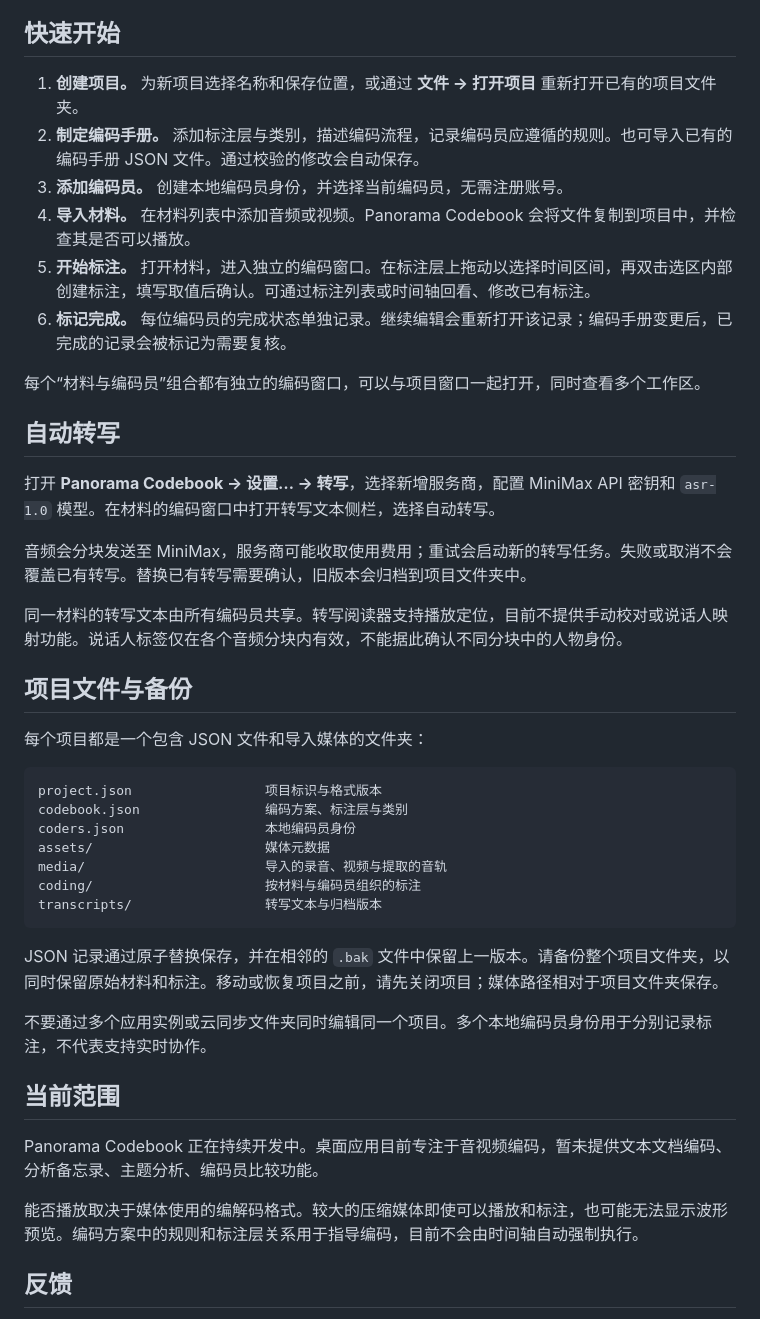
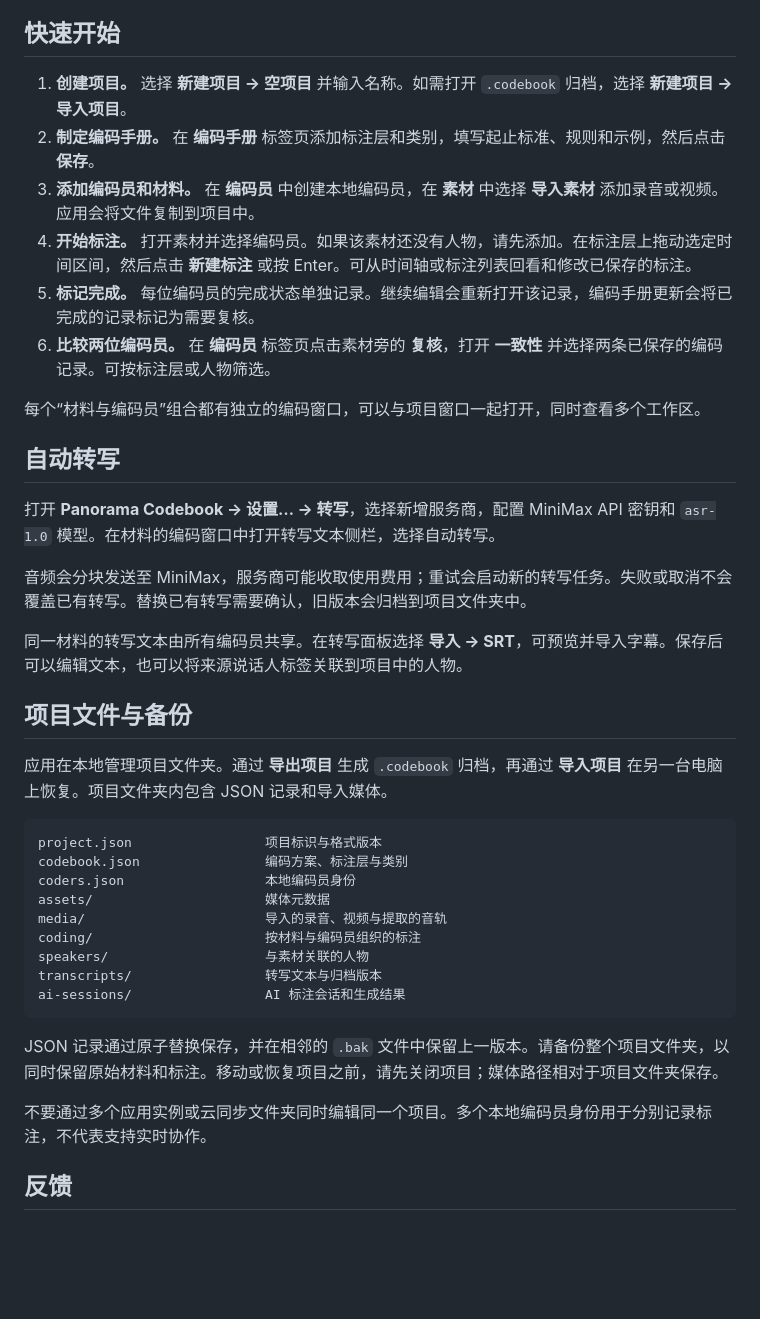
Before and after one commit to panorama-lab/codebook, a Markdown page: README_zh-CN.md, the part around one of its changes. GitHub-like rendering; blank space fills up the shorter version.

````diff
--- a/README_zh-CN.md
+++ b/README_zh-CN.md
@@ -28,12 +39,12 @@ Panorama Lab 开发的音视频质性研究编码桌面工具。制定编码手
 
 ## 快速开始
 
-1. **创建项目。** 为新项目选择名称和保存位置，或通过 **文件 → 打开项目** 重新打开已有的项目文件夹。
-2. **制定编码手册。** 添加标注层与类别，描述编码流程，记录编码员应遵循的规则。也可导入已有的编码手册 JSON 文件。通过校验的修改会自动保存。
-3. **添加编码员。** 创建本地编码员身份，并选择当前编码员，无需注册账号。
-4. **导入材料。** 在材料列表中添加音频或视频。Panorama Codebook 会将文件复制到项目中，并检查其是否可以播放。
-5. **开始标注。** 打开材料，进入独立的编码窗口。在标注层上拖动以选择时间区间，再双击选区内部创建标注，填写取值后确认。可通过标注列表或时间轴回看、修改已有标注。
-6. **标记完成。** 每位编码员的完成状态单独记录。继续编辑会重新打开该记录；编码手册变更后，已完成的记录会被标记为需要复核。
+1. **创建项目。** 选择 **新建项目 → 空项目** 并输入名称。如需打开 `.codebook` 归档，选择 **新建项目 → 导入项目**。
+2. **制定编码手册。** 在 **编码手册** 标签页添加标注层和类别，填写起止标准、规则和示例，然后点击 **保存**。
+3. **添加编码员和材料。** 在 **编码员** 中创建本地编码员，在 **素材** 中选择 **导入素材** 添加录音或视频。应用会将文件复制到项目中。
+4. **开始标注。** 打开素材并选择编码员。如果该素材还没有人物，请先添加。在标注层上拖动选定时间区间，然后点击 **新建标注** 或按 Enter。可从时间轴或标注列表回看和修改已保存的标注。
+5. **标记完成。** 每位编码员的完成状态单独记录。继续编辑会重新打开该记录，编码手册更新会将已完成的记录标记为需要复核。
+6. **比较两位编码员。** 在 **编码员** 标签页点击素材旁的 **复核**，打开 **一致性** 并选择两条已保存的编码记录。可按标注层或人物筛选。
 
 每个“材料与编码员”组合都有独立的编码窗口，可以与项目窗口一起打开，同时查看多个工作区。
 
@@ -43,11 +54,11 @@ Panorama Lab 开发的音视频质性研究编码桌面工具。制定编码手
 
 音频会分块发送至 MiniMax，服务商可能收取使用费用；重试会启动新的转写任务。失败或取消不会覆盖已有转写。替换已有转写需要确认，旧版本会归档到项目文件夹中。
 
-同一材料的转写文本由所有编码员共享。转写阅读器支持播放定位，目前不提供手动校对或说话人映射功能。说话人标签仅在各个音频分块内有效，不能据此确认不同分块中的人物身份。
+同一材料的转写文本由所有编码员共享。在转写面板选择 **导入 → SRT**，可预览并导入字幕。保存后可以编辑文本，也可以将来源说话人标签关联到项目中的人物。
 
 ## 项目文件与备份
 
-每个项目都是一个包含 JSON 文件和导入媒体的文件夹：
+应用在本地管理项目文件夹。通过 **导出项目** 生成 `.codebook` 归档，再通过 **导入项目** 在另一台电脑上恢复。项目文件夹内包含 JSON 记录和导入媒体。
 
 ```text
 project.json                 项目标识与格式版本
@@ -56,18 +67,14 @@ coders.json                  本地编码员身份
 assets/                      媒体元数据
 media/                       导入的录音、视频与提取的音轨
 coding/                      按材料与编码员组织的标注
+speakers/                    与素材关联的人物
 transcripts/                 转写文本与归档版本
+ai-sessions/                 AI 标注会话和生成结果
 ```
 
 JSON 记录通过原子替换保存，并在相邻的 `.bak` 文件中保留上一版本。请备份整个项目文件夹，以同时保留原始材料和标注。移动或恢复项目之前，请先关闭项目；媒体路径相对于项目文件夹保存。
 
 不要通过多个应用实例或云同步文件夹同时编辑同一个项目。多个本地编码员身份用于分别记录标注，不代表支持实时协作。
-
-## 当前范围
-
-Panorama Codebook 正在持续开发中。桌面应用目前专注于音视频编码，暂未提供文本文档编码、分析备忘录、主题分析、编码员比较功能。
-
-能否播放取决于媒体使用的编解码格式。较大的压缩媒体即使可以播放和标注，也可能无法显示波形预览。编码方案中的规则和标注层关系用于指导编码，目前不会由时间轴自动强制执行。
 
 ## 反馈
 
````
Also changed, not shown: other parts of README_zh-CN.md (+17 -6 lines), README.md (+25 -24 lines), screenshots/codebook-editor.png, screenshots/coder-reliability.png (added), 1 other file.
